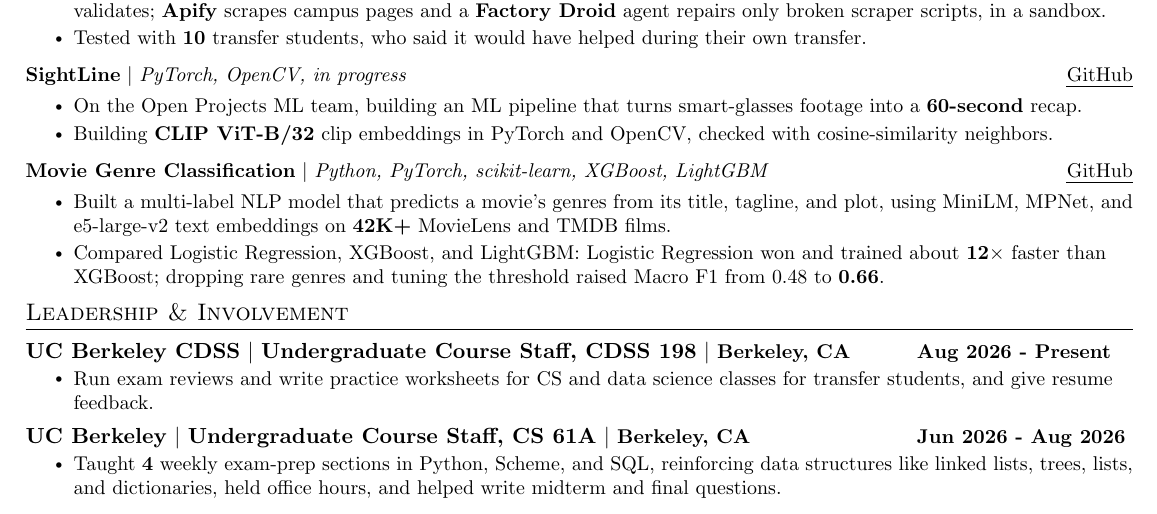
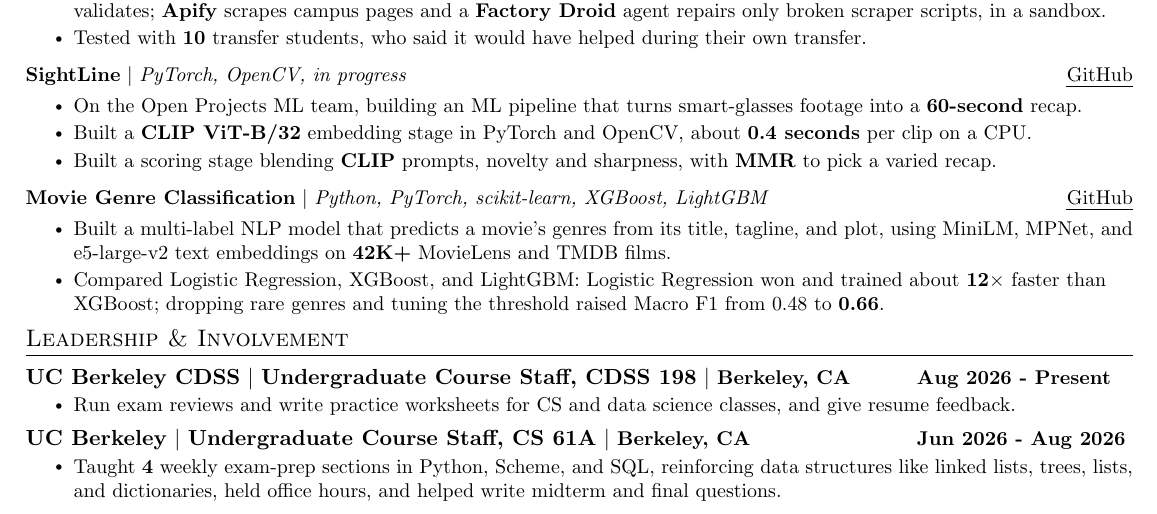
Before and after one commit to vdkarthikeya/resume-tailor, a LaTeX CV (resumes/ml.tex): part of the page, cut so that both start at the same text. Compiled offline with pdfLaTeX.

Commit message:
ML resume: SightLine bullets reflect finished embedding and scoring work; bank, README, master doc
Co-Authored-By: Claude Sonnet 5.5 <noreply@anthropic.com>
Claude-Session: https://claude.ai/code/session_012cXKM6qB7t4QEBxVw5wizn

```diff
--- a/resumes/ml.tex
+++ b/resumes/ml.tex
@@ -206,7 +206,8 @@
             {\textbf{SightLine} $|$ \emph{PyTorch, OpenCV, in progress} \hfill \href{https://github.com/vdkarthikeya/sightline-ml-public}{\uline{GitHub}}}
         \resumeItemListStart
             \resumeItem{On the Open Projects ML team, building an ML pipeline that turns smart-glasses footage into a \textbf{60-second} recap.}
-            \resumeItem{Building \textbf{CLIP ViT-B/32} clip embeddings in PyTorch and OpenCV, checked with cosine-similarity neighbors.}
+            \resumeItem{Built a \textbf{CLIP ViT-B/32} embedding stage in PyTorch and OpenCV, about \textbf{0.4 seconds} per clip on a CPU.}
+            \resumeItem{Built a scoring stage blending \textbf{CLIP} prompts, novelty and sharpness, with \textbf{MMR} to pick a varied recap.}
         \resumeItemListEnd
         \vspace{2pt}
 
@@ -227,7 +228,7 @@
         \resumeLeadHeading
             {UC Berkeley CDSS}{Undergraduate Course Staff, CDSS 198}{Berkeley, CA}{Aug 2026 - Present}
         \resumeItemListStart
-            \resumeItem{Run exam reviews and write practice worksheets for CS and data science classes for transfer students, and give resume feedback.}
+            \resumeItem{Run exam reviews and write practice worksheets for CS and data science classes, and give resume feedback.}
         \resumeItemListEnd
 
         \resumeLeadHeading
```
Also changed, not shown: master_doc.md (+2 -0 lines), README.md, 1 other file.
